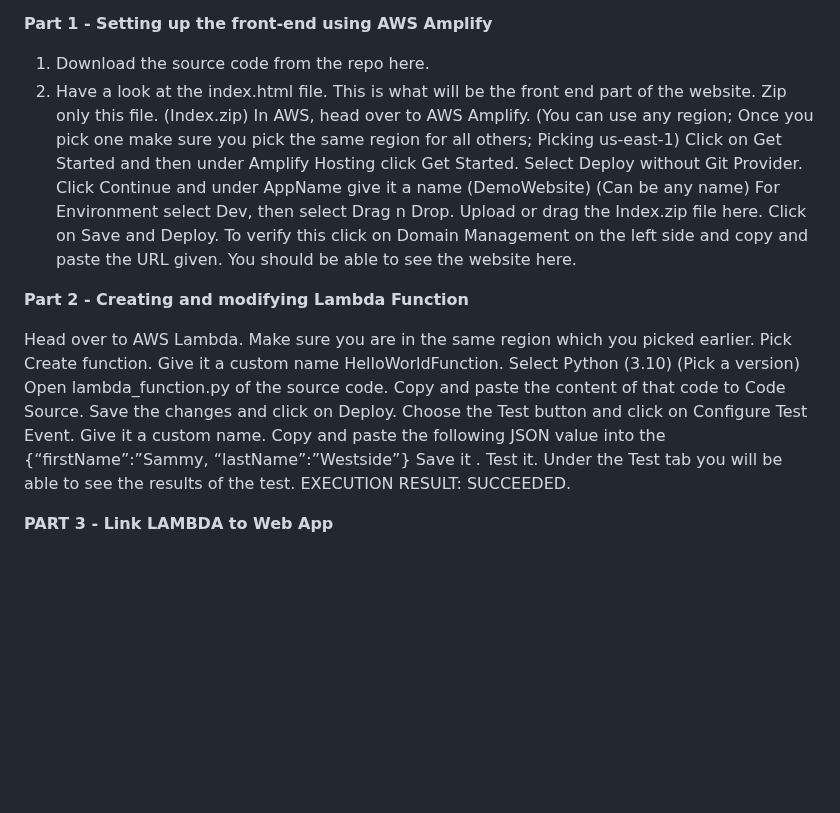
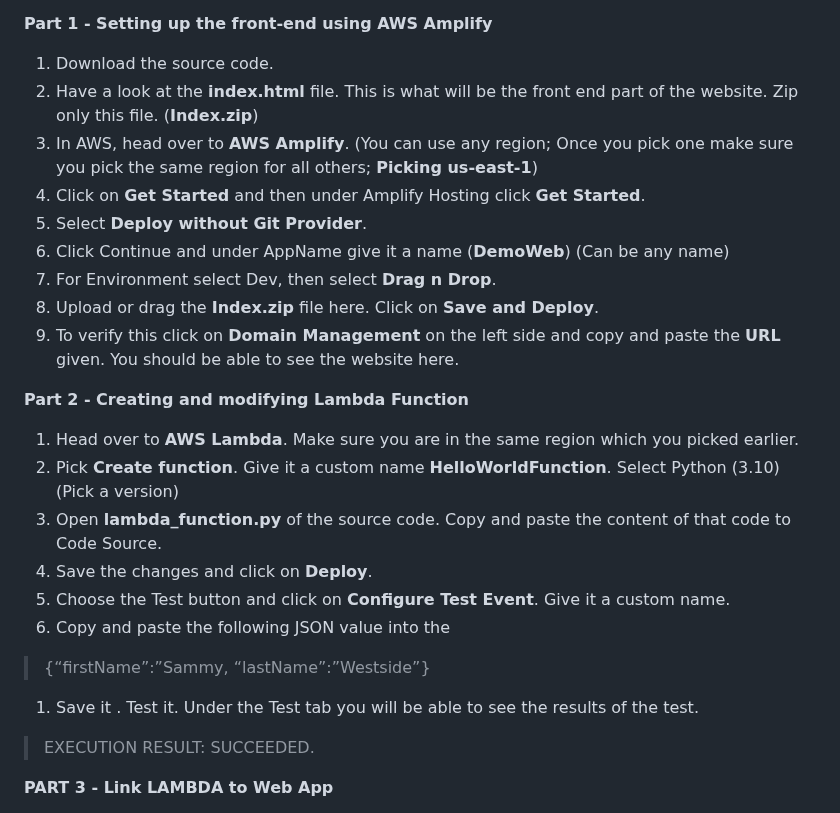
Before and after one commit to ravitejams94/DevOpsProjects, a Markdown page: 1- Static Website with DynamoDB/Readme.md, the part around the change. Rendered like a GitHub page; blank space fills up the shorter version.

```diff
--- a/1- Static Website with DynamoDB/Readme.md
+++ b/1- Static Website with DynamoDB/Readme.md
@@ -17,28 +17,27 @@ The following resources are being used:-
 **Part 1 - Setting up the front-end using AWS Amplify**
 
 
-1. Download the source code from the repo here.
-1. Have a look at the index.html file. This is what will be the front end part of the website. Zip only this file. (Index.zip)
-In AWS, head over to AWS Amplify. (You can use any region; Once you pick one make sure you pick the same region for all others; Picking us-east-1)
-Click on Get Started and then under Amplify Hosting click Get Started.
-Select Deploy without Git Provider.
-Click Continue and under AppName give it a name (DemoWebsite) (Can be any name)
-For Environment select Dev, then select Drag n Drop.
-Upload or drag the Index.zip file here. Click on Save and Deploy.
-To verify this click on Domain Management on the left side and copy and paste the URL given. You should be able to see the website here.
+1. Download the source code.
+1. Have a look at the **index.html** file. This is what will be the front end part of the website. Zip only this file. (**Index.zip**)
+1. In AWS, head over to **AWS Amplify**. (You can use any region; Once you pick one make sure you pick the same region for all others; **Picking us-east-1**)
+1. Click on **Get Started** and then under Amplify Hosting click **Get Started**.
+1. Select **Deploy without Git Provider**.
+1. Click Continue and under AppName give it a name (**DemoWeb**) (Can be any name)
+1. For Environment select Dev, then select **Drag n Drop**.
+1. Upload or drag the **Index.zip** file here. Click on **Save and Deploy**.
+1. To verify this click on **Domain Management** on the left side and copy and paste the **URL** given. You should be able to see the website here.
 
 **Part 2 - Creating and modifying Lambda Function**
 
-
-Head over to AWS Lambda. Make sure you are in the same region which you picked earlier.
-Pick Create function. Give it a custom name HelloWorldFunction. Select Python (3.10) (Pick a version)
-Open lambda_function.py of the source code. Copy and paste the content of that code to Code Source.
-Save the changes and click on Deploy.
-Choose the Test button and click on Configure Test Event. Give it a custom name.
-Copy and paste the following JSON value into the
-{“firstName”:”Sammy, “lastName”:”Westside”}
-Save it . Test it. Under the Test tab you will be able to see the results of the test.
-EXECUTION RESULT: SUCCEEDED.
+1. Head over to **AWS Lambda**. Make sure you are in the same region which you picked earlier.
+1. Pick **Create function**. Give it a custom name **HelloWorldFunction**. Select Python (3.10) (Pick a version)
+1. Open **lambda_function.py** of the source code. Copy and paste the content of that code to Code Source.
+1. Save the changes and click on **Deploy**.
+1. Choose the Test button and click on **Configure Test Event**. Give it a custom name.
+1. Copy and paste the following JSON value into the
+> {“firstName”:”Sammy, “lastName”:”Westside”}
+1. Save it . Test it. Under the Test tab you will be able to see the results of the test.
+> EXECUTION RESULT: SUCCEEDED.
 
 
 **PART 3 - Link LAMBDA to Web App**
```
